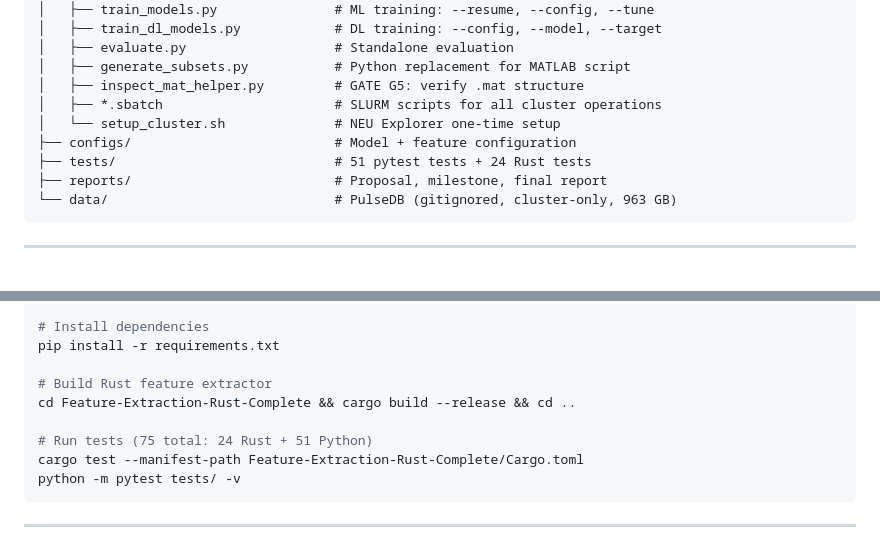
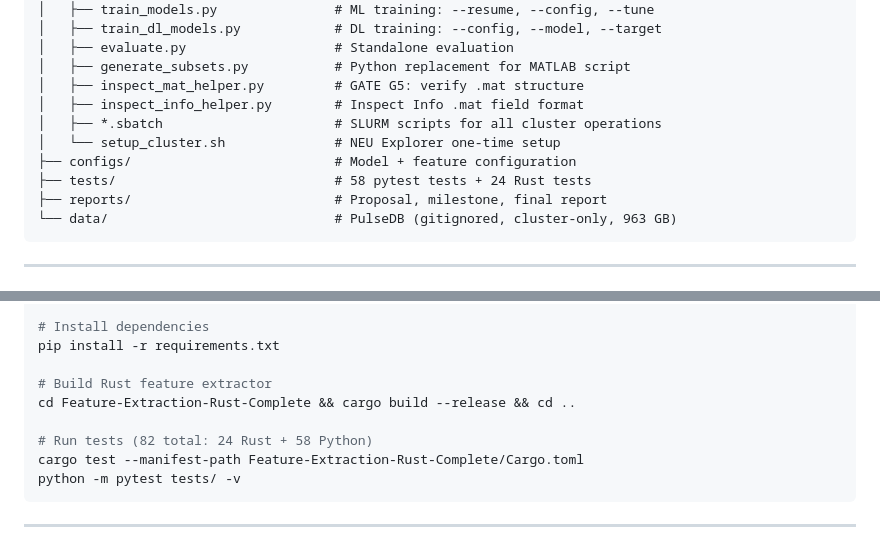
Before and after one commit to vignankamarthi/Blood-Pressure-Inference-with-BVP, a Markdown page: README.md, 2 parts joined by grey strips. Drawn GitHub-style.

````diff
--- a/README.md
+++ b/README.md
@@ -94,10 +94,11 @@ Blood-Pressure-Inference-with-BVP/
 │   ├── evaluate.py                   # Standalone evaluation
 │   ├── generate_subsets.py           # Python replacement for MATLAB script
 │   ├── inspect_mat_helper.py         # GATE G5: verify .mat structure
+│   ├── inspect_info_helper.py        # Inspect Info .mat field format
 │   ├── *.sbatch                      # SLURM scripts for all cluster operations
 │   └── setup_cluster.sh              # NEU Explorer one-time setup
 ├── configs/                          # Model + feature configuration
-├── tests/                            # 51 pytest tests + 24 Rust tests
+├── tests/                            # 58 pytest tests + 24 Rust tests
 ├── reports/                          # Proposal, milestone, final report
 └── data/                             # PulseDB (gitignored, cluster-only, 963 GB)
 ```
@@ -132,7 +133,7 @@ pip install -r requirements.txt
 # Build Rust feature extractor
 cd Feature-Extraction-Rust-Complete && cargo build --release && cd ..
 
-# Run tests (75 total: 24 Rust + 51 Python)
+# Run tests (82 total: 24 Rust + 58 Python)
 cargo test --manifest-path Feature-Extraction-Rust-Complete/Cargo.toml
 python -m pytest tests/ -v
 ```
````
